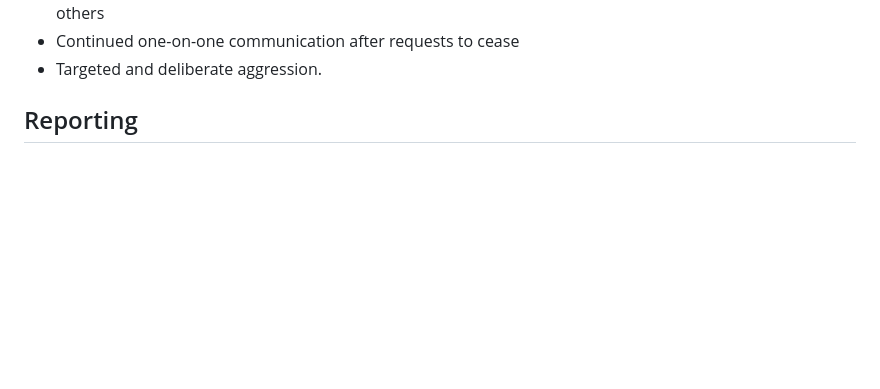
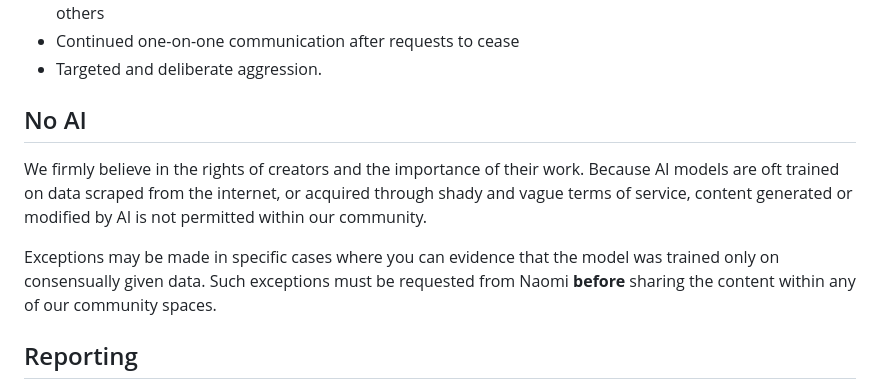
Before and after one commit to nhcarrigan/general-documentation, a Markdown page: docs/coc.md, the part around the change. GitHub-like rendering; blank space fills up the shorter version.

Commit message:
feat: add clause about no ai (#79)

```diff
--- a/docs/coc.md
+++ b/docs/coc.md
@@ -46,6 +46,12 @@ Harassment includes:
 - Pattern of inappropriate social contact, such as requesting/assuming inappropriate levels of intimacy with others
 - Continued one-on-one communication after requests to cease
 - Targeted and deliberate aggression.
+
+## No AI
+
+We firmly believe in the rights of creators and the importance of their work. Because AI models are oft trained on data scraped from the internet, or acquired through shady and vague terms of service, content generated or modified by AI is not permitted within our community.
+
+Exceptions may be made in specific cases where you can evidence that the model was trained only on consensually given data. Such exceptions must be requested from Naomi **before** sharing the content within any of our community spaces.
 
 ## Reporting
 
```
